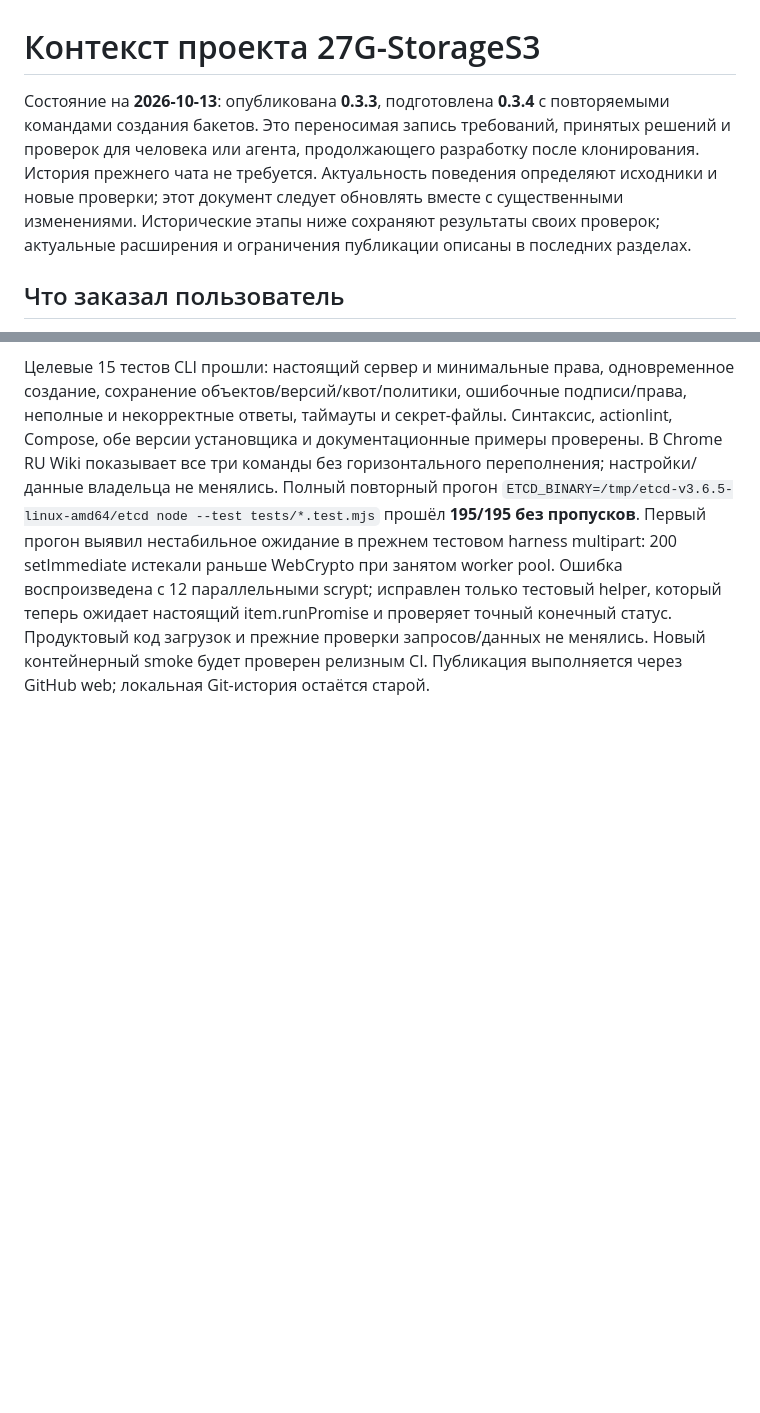
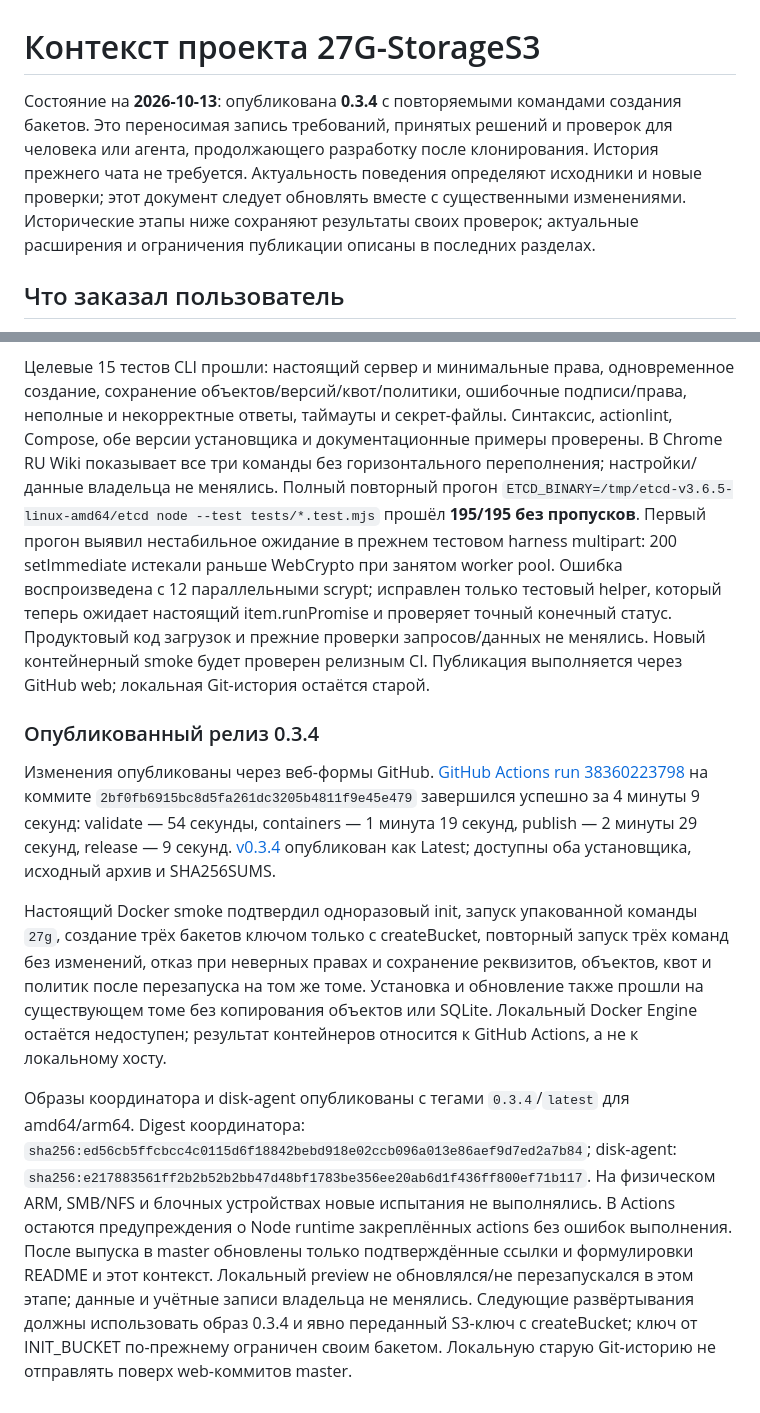
Before and after one commit to gadmin2151/27G-StorageS3, a Markdown page: docs/PROJECT_MEMORY.md, 2 parts joined by grey strips. GitHub-like rendering; blank space fills up the shorter version.

Commit message:
Record verified 0.3.4 release and Docker bucket initialization [skip ci]

```diff
--- a/docs/PROJECT_MEMORY.md
+++ b/docs/PROJECT_MEMORY.md
@@ -1,6 +1,6 @@
 # Контекст проекта 27G-StorageS3
 
-Состояние на **2026-10-13**: опубликована **0.3.3**, подготовлена **0.3.4** с повторяемыми командами создания бакетов. Это переносимая запись требований, принятых решений и проверок для человека или агента, продолжающего разработку после клонирования. История прежнего чата не требуется. Актуальность поведения определяют исходники и новые проверки; этот документ следует обновлять вместе с существенными изменениями. Исторические этапы ниже сохраняют результаты своих проверок; актуальные расширения и ограничения публикации описаны в последних разделах.
+Состояние на **2026-10-13**: опубликована **0.3.4** с повторяемыми командами создания бакетов. Это переносимая запись требований, принятых решений и проверок для человека или агента, продолжающего разработку после клонирования. История прежнего чата не требуется. Актуальность поведения определяют исходники и новые проверки; этот документ следует обновлять вместе с существенными изменениями. Исторические этапы ниже сохраняют результаты своих проверок; актуальные расширения и ограничения публикации описаны в последних разделах.
 
 ## Что заказал пользователь
 
@@ -338,3 +338,12 @@ Preview снова запущен на `127.0.0.1:9017` с текущим код
 - README и INITIALIZATION на EN/RU, матрица S3 и Wiki дополнены командами, настройкой ключа, секрет-файлов и примерами Docker/Compose. Схема БД, протокол хранения, storageFormatVersion 1 и storageUpgradeMode none не меняются; объекты и SQLite не копируются.
 
 Целевые 15 тестов CLI прошли: настоящий сервер и минимальные права, одновременное создание, сохранение объектов/версий/квот/политики, ошибочные подписи/права, неполные и некорректные ответы, таймауты и секрет-файлы. Синтаксис, actionlint, Compose, обе версии установщика и документационные примеры проверены. В Chrome RU Wiki показывает все три команды без горизонтального переполнения; настройки/данные владельца не менялись. Полный повторный прогон `ETCD_BINARY=/tmp/etcd-v3.6.5-linux-amd64/etcd node --test tests/*.test.mjs` прошёл **195/195 без пропусков**. Первый прогон выявил нестабильное ожидание в прежнем тестовом harness multipart: 200 setImmediate истекали раньше WebCrypto при занятом worker pool. Ошибка воспроизведена с 12 параллельными scrypt; исправлен только тестовый helper, который теперь ожидает настоящий item.runPromise и проверяет точный конечный статус. Продуктовый код загрузок и прежние проверки запросов/данных не менялись. Новый контейнерный smoke будет проверен релизным CI. Публикация выполняется через GitHub web; локальная Git-история остаётся старой.
+
+
+### Опубликованный релиз 0.3.4
+
+Изменения опубликованы через веб-формы GitHub. [GitHub Actions run 38360223798](https://github.com/gadmin2151/27G-StorageS3/actions/runs/38360223798) на коммите `2bf0fb6915bc8d5fa261dc3205b4811f9e45e479` завершился успешно за 4 минуты 9 секунд: validate — 54 секунды, containers — 1 минута 19 секунд, publish — 2 минуты 29 секунд, release — 9 секунд. [v0.3.4](https://github.com/gadmin2151/27G-StorageS3/releases/tag/v0.3.4) опубликован как Latest; доступны оба установщика, исходный архив и SHA256SUMS.
+
+Настоящий Docker smoke подтвердил одноразовый init, запуск упакованной команды `27g`, создание трёх бакетов ключом только с createBucket, повторный запуск трёх команд без изменений, отказ при неверных правах и сохранение реквизитов, объектов, квот и политик после перезапуска на том же томе. Установка и обновление также прошли на существующем томе без копирования объектов или SQLite. Локальный Docker Engine остаётся недоступен; результат контейнеров относится к GitHub Actions, а не к локальному хосту.
+
+Образы координатора и disk-agent опубликованы с тегами `0.3.4`/`latest` для amd64/arm64. Digest координатора: `sha256:ed56cb5ffcbcc4c0115d6f18842bebd918e02ccb096a013e86aef9d7ed2a7b84`; disk-agent: `sha256:e217883561ff2b2b52b2bb47d48bf1783be356ee20ab6d1f436ff800ef71b117`. На физическом ARM, SMB/NFS и блочных устройствах новые испытания не выполнялись. В Actions остаются предупреждения о Node runtime закреплённых actions без ошибок выполнения. После выпуска в master обновлены только подтверждённые ссылки и формулировки README и этот контекст. Локальный preview не обновлялся/не перезапускался в этом этапе; данные и учётные записи владельца не менялись. Следующие развёртывания должны использовать образ 0.3.4 и явно переданный S3-ключ с createBucket; ключ от INIT_BUCKET по-прежнему ограничен своим бакетом. Локальную старую Git-историю не отправлять поверх web-коммитов master.
```
